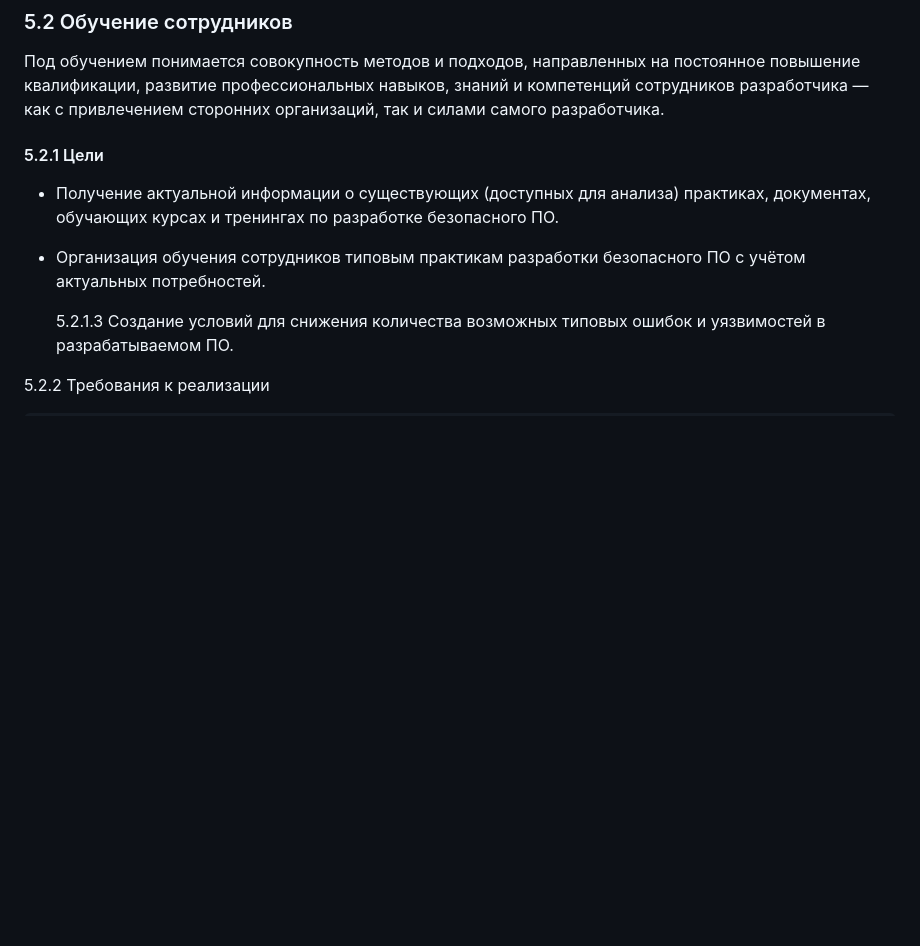
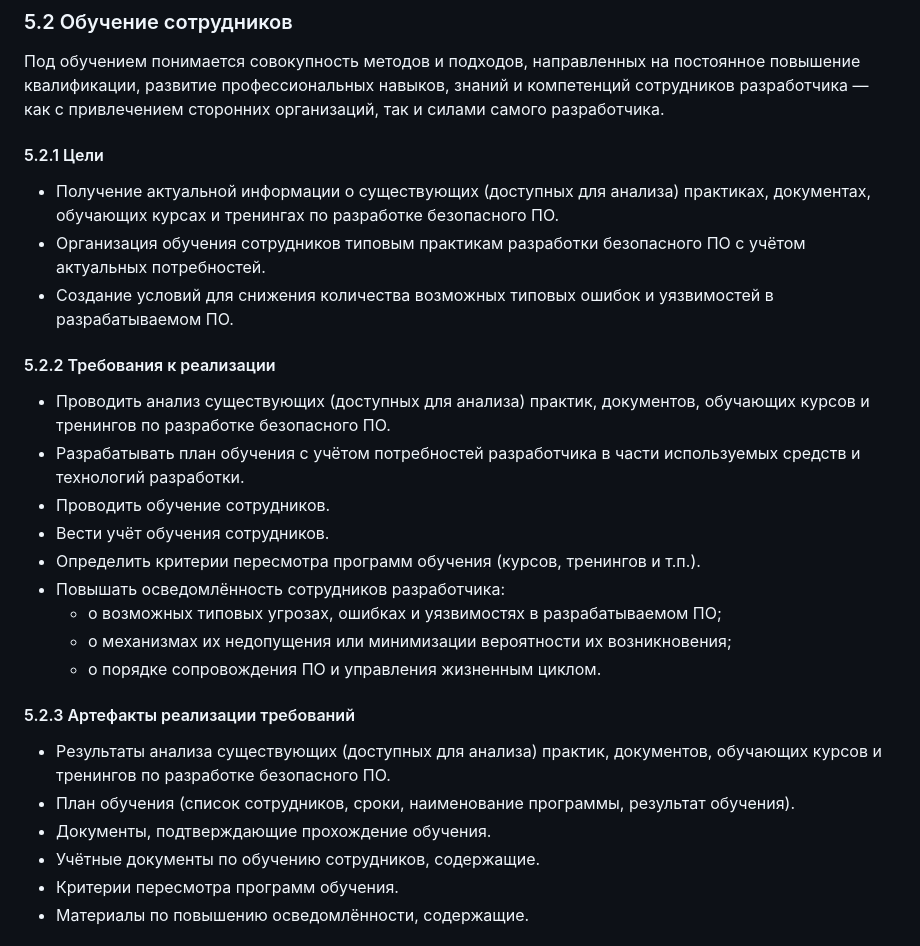
Before and after one commit to Elizarspbspb/AppSec, a Markdown page: requirements/56939.md, the part around one of its changes. Drawn GitHub-style; blank space fills up the shorter version.

```diff
--- a/requirements/56939.md
+++ b/requirements/56939.md
@@ -57,11 +57,28 @@ https://service.securitm.ru/docs/gost-r-56939-2024
 
 ### 5.2 Обучение сотрудников
 Под обучением понимается совокупность методов и подходов, направленных на постоянное повышение квалификации, развитие профессиональных навыков, знаний и компетенций сотрудников разработчика — как с привлечением сторонних организаций, так и силами самого разработчика.
+
 #### 5.2.1 Цели
 * Получение актуальной информации о существующих (доступных для анализа) практиках, документах, обучающих курсах и тренингах по разработке безопасного ПО.
 * Организация обучения сотрудников типовым практикам разработки безопасного ПО с учётом актуальных потребностей.
+* Создание условий для снижения количества возможных типовых ошибок и уязвимостей в разрабатываемом ПО.
 
-    5.2.1.3 Создание условий для снижения количества возможных типовых ошибок и уязвимостей в разрабатываемом ПО.
+#### 5.2.2 Требования к реализации
+* Проводить анализ существующих (доступных для анализа) практик, документов, обучающих курсов и тренингов по разработке безопасного ПО.
+* Разрабатывать план обучения с учётом потребностей разработчика в части используемых средств и технологий разработки.
+* Проводить обучение сотрудников.
+* Вести учёт обучения сотрудников.
+* Определить критерии пересмотра программ обучения (курсов, тренингов и т.п.).
+* Повышать осведомлённость сотрудников разработчика:
+    * о возможных типовых угрозах, ошибках и уязвимостях в разрабатываемом ПО;
+    * о механизмах их недопущения или минимизации вероятности их возникновения;
+    * о порядке сопровождения ПО и управления жизненным циклом.
 
-5.2.2 Требования к реализации
+#### 5.2.3 Артефакты реализации требований
+* Результаты анализа существующих (доступных для анализа) практик, документов, обучающих курсов и тренингов по разработке безопасного ПО.
+* План обучения (список сотрудников, сроки, наименование программы,  результат обучения).
+* Документы, подтверждающие прохождение обучения.
+* Учётные документы по обучению сотрудников, содержащие.
+* Критерии пересмотра программ обучения.
+* Материалы по повышению осведомлённости, содержащие.
 
```
Also changed, not shown: other parts of requirements/56939.md (+76 -63 lines).
